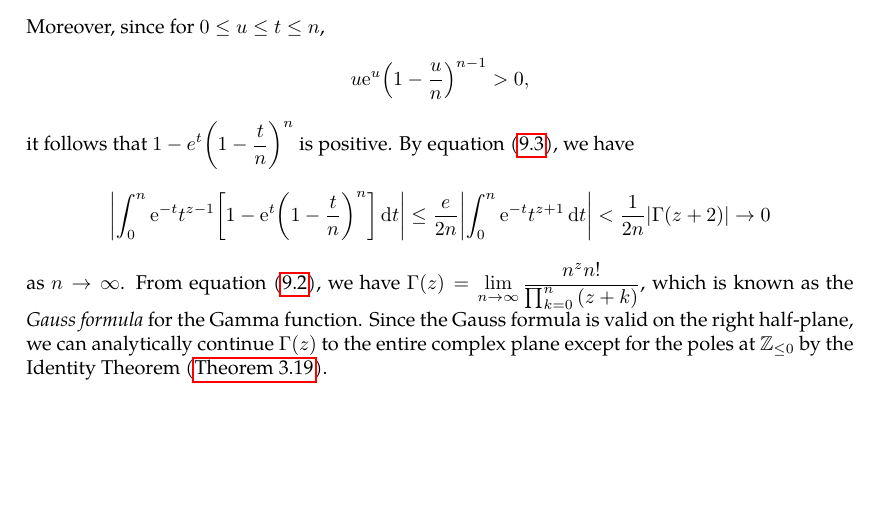
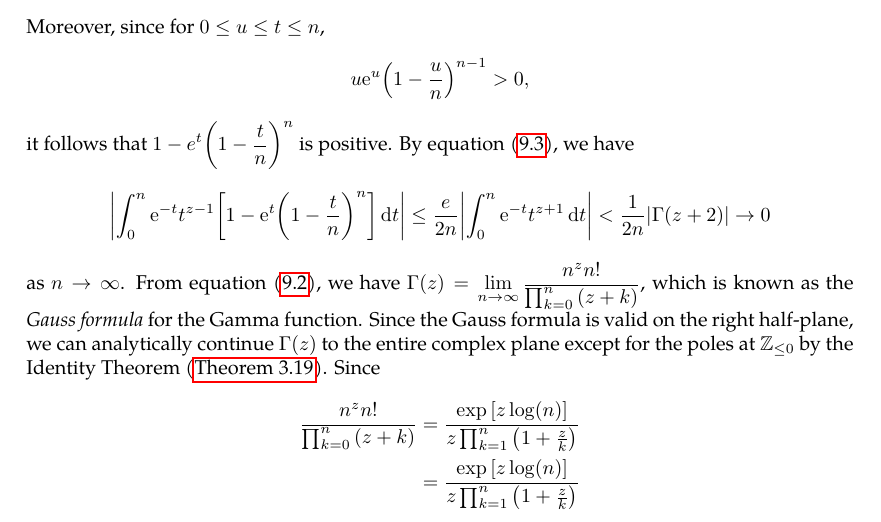
Before and after one commit to slipperking/complex-analysis-latex, a LaTeX document (main.tex): part of page 115 of 115, cut so that both start at the same text, the shorter picture padded with empty space. Compiled offline with pdfLaTeX.

Commit message:
overleaf_to_git (Thu Jul 17 23:31:37 2025 -0700): update main.tex from r17943 to r17947

```diff
--- a/main.tex
+++ b/main.tex
@@ -2929,7 +2929,9 @@ we have
 \end{equation}
 Additionally, since \[\dv{u}(\ee^u\qty(1-\frac{u}{n})^{n-1})=\ee^u\qty(1-\frac{u}{n})^{n-1}-\frac{n-1}{n}\ee^u\qty(1-\frac{u}{n})^{n-2}=\frac{\ee^u}{n}\qty(1-\frac{u}{n})^{n-2}\qty(1-u)\] has zeros at \(u=1\) and at \(u=n\), and \[\dv[2]{u}(\ee^u\qty(1-\frac{u}{n})^{n-1})=\frac{\ee^u}{n^2}\qty(1-\frac{u}{n})^{n-3}\qty(u^{2}-2u-n+2),\]
 which evaluates to \(-\frac{\ee(n-1)^{n-2}}{n^{n-1}}<0\) at \(u=1\) and evaluates to \(\frac{\ee^n}{n^{n-1}}\qty(n-u)^{n-3}(n-2)(n-1)\to0^+\) as \(u\to n^-\). Therefore, \(\ee^u{\qty(1-\frac{u}{n})}^{n-1}\) attains its maximum of \(\ee{\qty(\frac{n-1}{n})}^{n-1}\) at \(u=1\). For \(n>1\), \(\ee\qty(\frac{n-1}{n})^{n-1}\leq e\). From equation~\eqref{eq:gammafunctiongaussformulaintermediate2}, we have \[1-e^{t}\qty(1-\frac{t}{n})^n\leq\frac{et^2}{2n}.\] Moreover, since for \(0\leq u\leq t\leq n\), \[u\ee^u\qty(1-\frac{u}{n})^{n-1}>0,\]
-it follows that \(1-e^{t}{\qty(1-\frac{t}{n})}^n\) is positive. By equation~\eqref{eq:gammafunctiongaussformulaintermediate1}, we have \[\abs{\int_0^n \ee^{-t}t^{z-1}\qty[1-\ee^{t}{\qty(1-\frac{t}{n})}^n]\ddt}\leq\frac{e}{2n}\abs{\int_0^n\ee^{-t}t^{z+1}\ddt}<\frac{1}{2n}\abs{\Gamma(z+2)}\to 0\] as \(n\to\infty\). From equation~\eqref{eq:gammafunctiongaussformula}, we have \(\Gamma(z)=\lim_{n\to\infty}\frac{n^z n!}{\prod_{k=0}^n\qty(z+k)}\), which is known as the \textit{Gauss formula} for the Gamma function. Since the Gauss formula is valid on the right half-plane, we can analytically continue \(\Gamma(z)\) to the entire complex plane except for the poles at \(\mathbb{Z}_{\leq0}\) by the Identity Theorem (\autoref{thm:identity}).
-
+it follows that \(1-e^{t}{\qty(1-\frac{t}{n})}^n\) is positive. By equation~\eqref{eq:gammafunctiongaussformulaintermediate1}, we have \[\abs{\int_0^n \ee^{-t}t^{z-1}\qty[1-\ee^{t}{\qty(1-\frac{t}{n})}^n]\ddt}\leq\frac{e}{2n}\abs{\int_0^n\ee^{-t}t^{z+1}\ddt}<\frac{1}{2n}\abs{\Gamma(z+2)}\to 0\] as \(n\to\infty\). From equation~\eqref{eq:gammafunctiongaussformula}, we have \(\Gamma(z)=\lim_{n\to\infty}\frac{n^z n!}{\prod_{k=0}^n\qty(z+k)}\), which is known as the \textit{Gauss formula} for the Gamma function. Since the Gauss formula is valid on the right half-plane, we can analytically continue \(\Gamma(z)\) to the entire complex plane except for the poles at \(\mathbb{Z}_{\leq0}\) by the Identity Theorem (\autoref{thm:identity}). Since \begin{align*}
+    \frac{n^z n!}{\prod_{k=0}^n\qty(z+k)}&=\frac{\exp\qty[z\log(n)]}{z\prod_{k=1}^n \qty(1+\frac{z}{k})}\\
+    &=\frac{\exp\qty[z\log(n)]}{z\prod_{k=1}^n \qty(1+\frac{z}{k})}
+\end{align*}
 
 \end{document}
```
